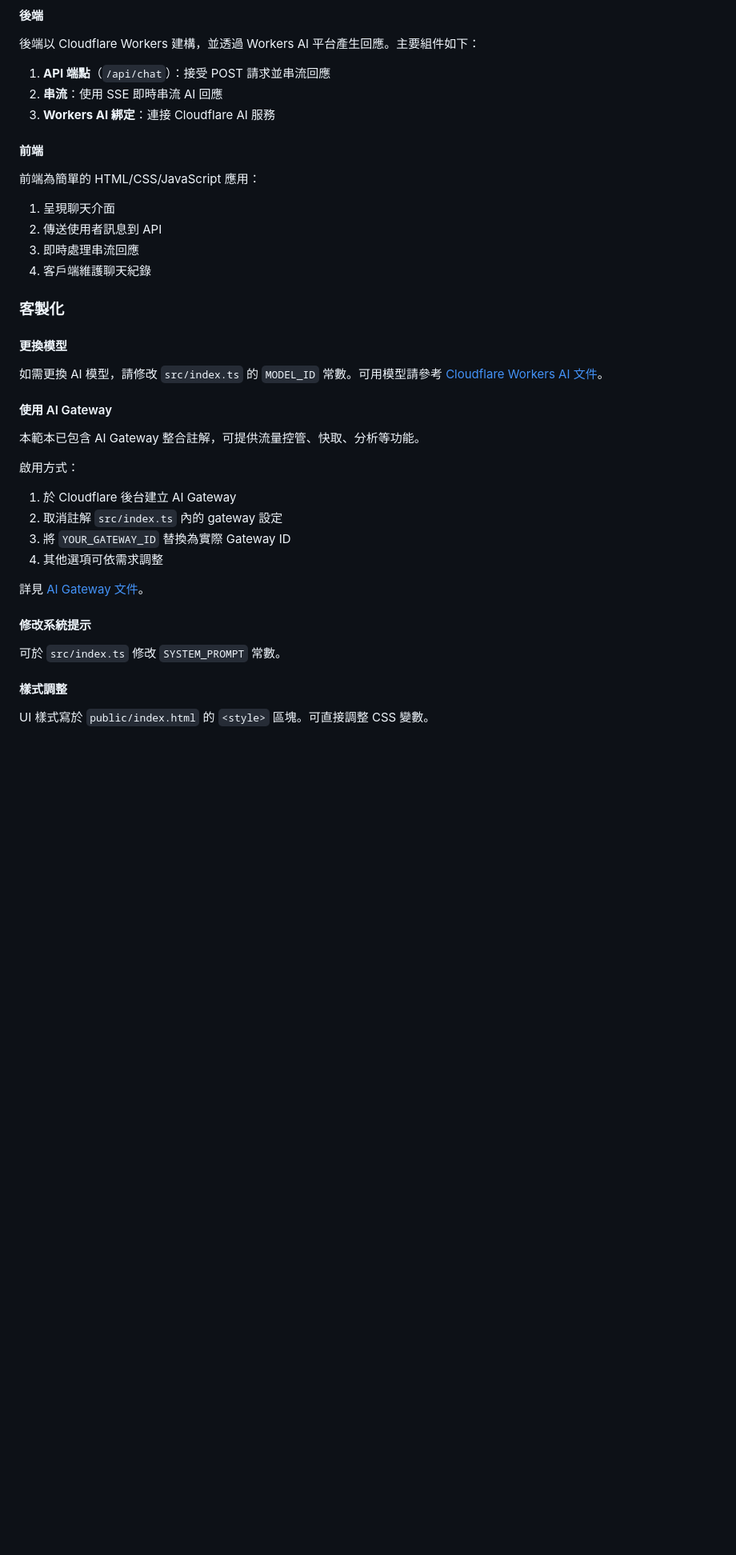
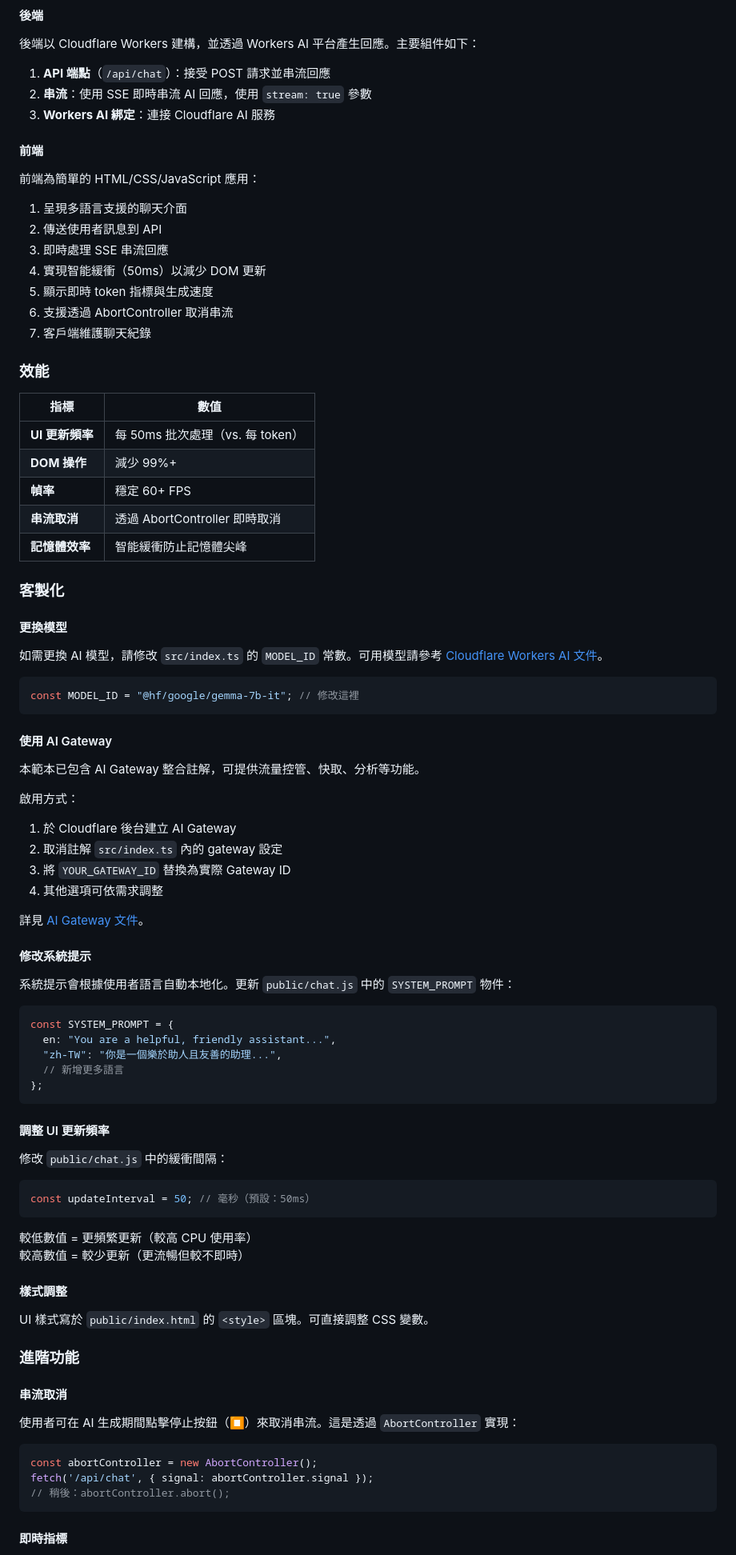
Before and after one commit to anomixer/llm-chat-app-template, a Markdown page: README.zh-TW.md, the part around one of its changes. Shown at 80% size. GitHub-like rendering; blank space fills up the shorter version.

Commit message:
docs: Update all language READMEs with enhanced streaming features

````diff
--- a/README.zh-TW.md
+++ b/README.zh-TW.md
@@ -106,23 +112,40 @@ npm run deploy
 後端以 Cloudflare Workers 建構，並透過 Workers AI 平台產生回應。主要組件如下：
 
 1. **API 端點**（`/api/chat`）：接受 POST 請求並串流回應
-2. **串流**：使用 SSE 即時串流 AI 回應
+2. **串流**：使用 SSE 即時串流 AI 回應，使用 `stream: true` 參數
 3. **Workers AI 綁定**：連接 Cloudflare AI 服務
 
 #### 前端
 
 前端為簡單的 HTML/CSS/JavaScript 應用：
 
-1. 呈現聊天介面
+1. 呈現多語言支援的聊天介面
 2. 傳送使用者訊息到 API
-3. 即時處理串流回應
-4. 客戶端維護聊天紀錄
+3. 即時處理 SSE 串流回應
+4. 實現智能緩衝（50ms）以減少 DOM 更新
+5. 顯示即時 token 指標與生成速度
+6. 支援透過 AbortController 取消串流
+7. 客戶端維護聊天紀錄
+
+### 效能
+
+| 指標 | 數值 |
+|--------|-------|
+| **UI 更新頻率** | 每 50ms 批次處理（vs. 每 token） |
+| **DOM 操作** | 減少 99%+ |
+| **幀率** | 穩定 60+ FPS |
+| **串流取消** | 透過 AbortController 即時取消 |
+| **記憶體效率** | 智能緩衝防止記憶體尖峰 |
 
 ### 客製化
 
 #### 更換模型
 
 如需更換 AI 模型，請修改 `src/index.ts` 的 `MODEL_ID` 常數。可用模型請參考 [Cloudflare Workers AI 文件](https://developers.cloudflare.com/workers-ai/models/)。
+
+```typescript
+const MODEL_ID = "@hf/google/gemma-7b-it"; // 修改這裡
+```
 
 #### 使用 AI Gateway
 
@@ -139,8 +162,42 @@ npm run deploy
 
 #### 修改系統提示
 
-可於 `src/index.ts` 修改 `SYSTEM_PROMPT` 常數。
+系統提示會根據使用者語言自動本地化。更新 `public/chat.js` 中的 `SYSTEM_PROMPT` 物件：
+
+```javascript
+const SYSTEM_PROMPT = {
+  en: "You are a helpful, friendly assistant...",
+  "zh-TW": "你是一個樂於助人且友善的助理...",
+  // 新增更多語言
+};
+```
+
+#### 調整 UI 更新頻率
+
+修改 `public/chat.js` 中的緩衝間隔：
+
+```javascript
+const updateInterval = 50; // 毫秒（預設：50ms）
+```
+
+較低數值 = 更頻繁更新（較高 CPU 使用率）
+較高數值 = 較少更新（更流暢但較不即時）
 
 #### 樣式調整
 
 UI 樣式寫於 `public/index.html` 的 `<style>` 區塊。可直接調整 CSS 變數。
+
+### 進階功能
+
+#### 串流取消
+
+使用者可在 AI 生成期間點擊停止按鈕（⏹️）來取消串流。這是透過 `AbortController` 實現：
+
+```javascript
+const abortController = new AbortController();
+fetch('/api/chat', { signal: abortController.signal });
+// 稍後：abortController.abort();
+```
+
+#### 即時指標
+
````
Also changed, not shown: other parts of README.zh-TW.md (+21 -9 lines).
